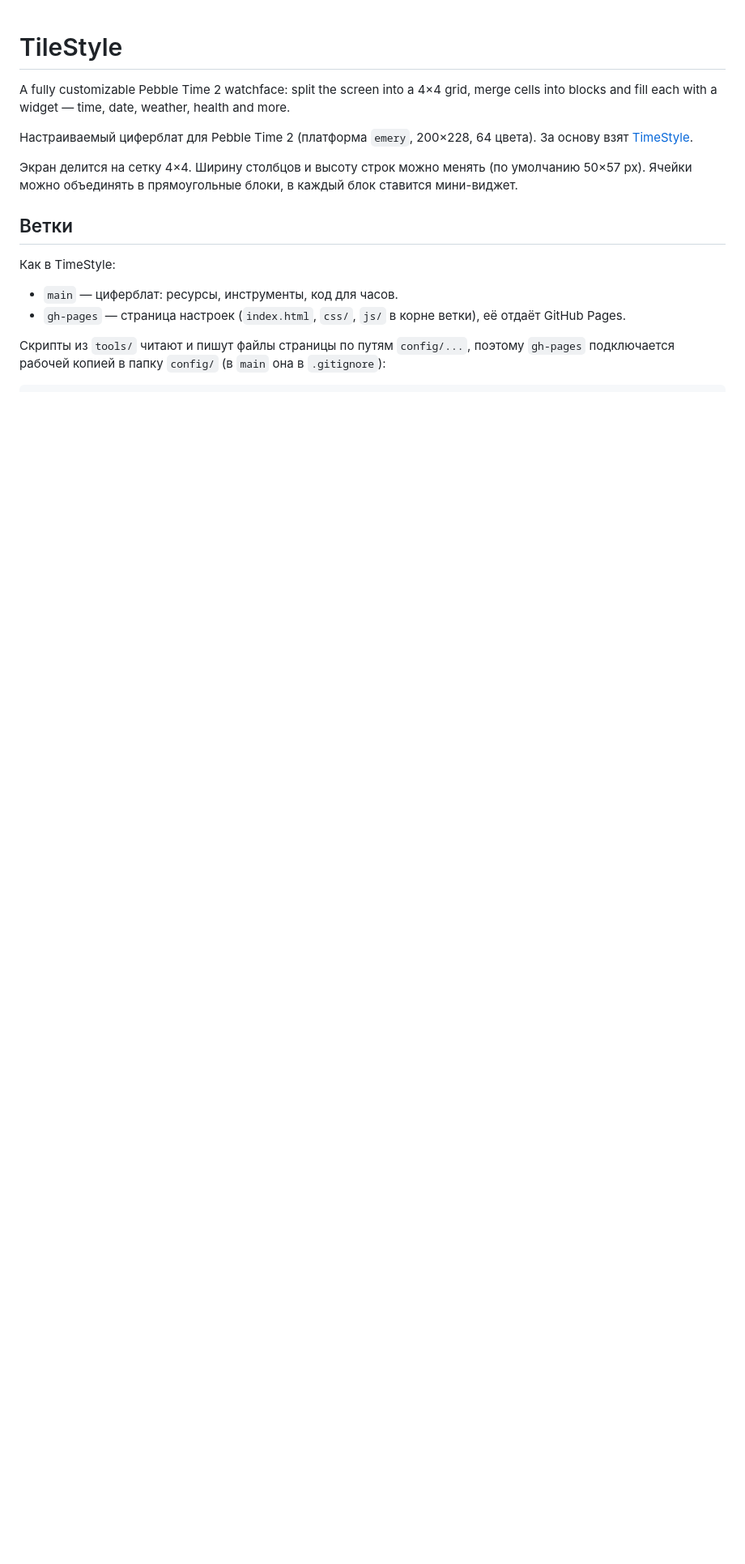
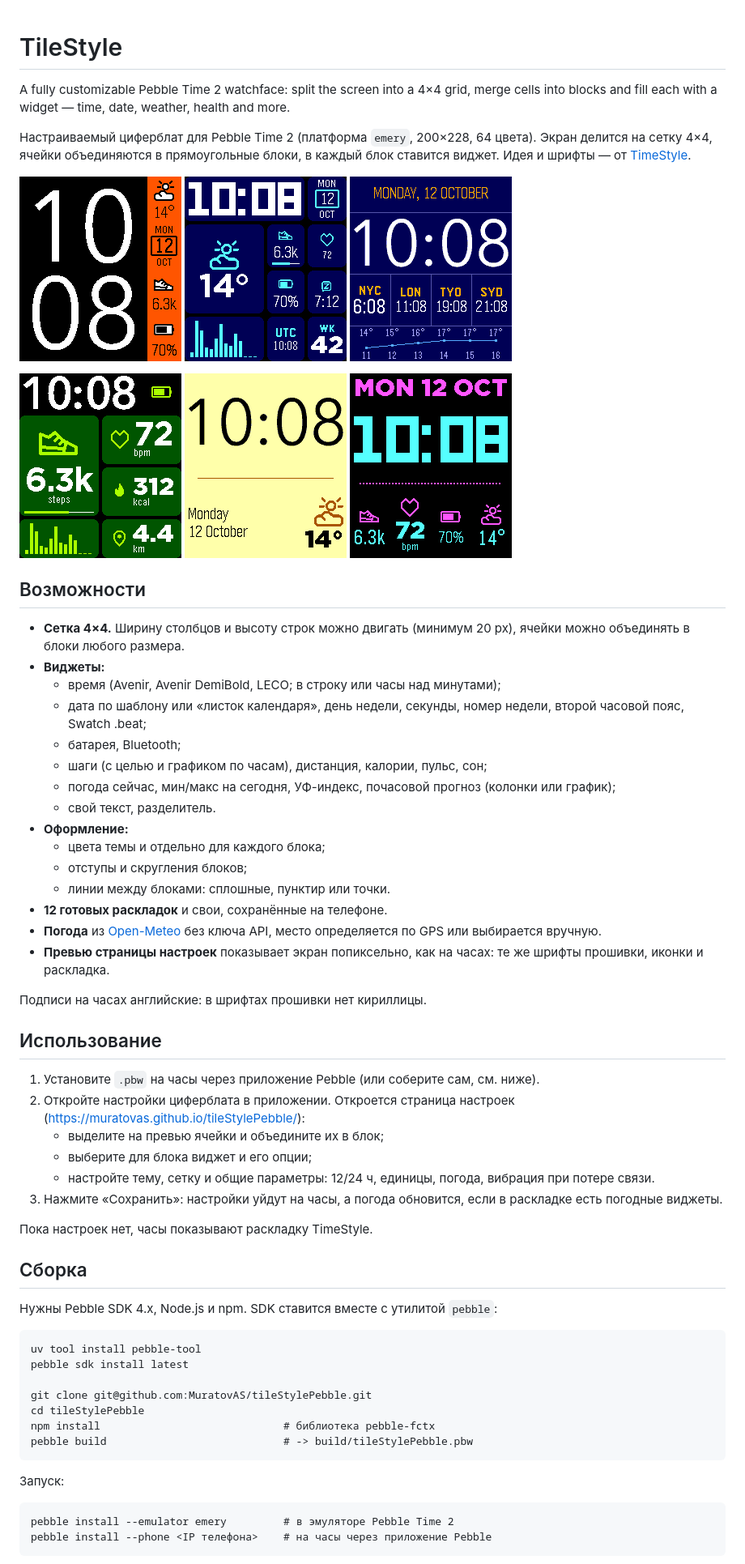
Before and after one commit to MuratovAS/tileStylePebble, a Markdown page: README.md, the part around one of its changes. Shown at 81% size. GitHub-like rendering; pictures changed too: screenshots/dashboard.png (added), screenshots/neon.png (added), screenshots/paper.png (added); blank space fills up the shorter version.

Commit message:
Rewrite README as a project overview with build and usage guide
Add emulator screenshots of six presets rendered with demo data.

Co-Authored-By: Claude Opus 5.5 <noreply@anthropic.com>

```diff
--- a/README.md
+++ b/README.md
@@ -4,21 +4,77 @@ A fully customizable Pebble Time 2 watchface: split the screen into a 4×4 grid,
 merge cells into blocks and fill each with a widget — time, date, weather,
 health and more.
 
-Настраиваемый циферблат для Pebble Time 2 (платформа `emery`, 200×228, 64 цвета).
-За основу взят [TimeStyle](https://github.com/freakified/TimeStylePebble).
+Настраиваемый циферблат для Pebble Time 2 (платформа `emery`, 200×228,
+64 цвета). Экран делится на сетку 4×4, ячейки объединяются в прямоугольные
+блоки, в каждый блок ставится виджет. Идея и шрифты — от
+[TimeStyle](https://github.com/freakified/TimeStylePebble).
 
-Экран делится на сетку 4×4. Ширину столбцов и высоту строк можно менять
-(по умолчанию 50×57 px). Ячейки можно объединять в прямоугольные блоки,
-в каждый блок ставится мини-виджет.
+<p>
+  <img src="screenshots/timestyle.png" alt="TimeStyle" width="200">
+  <img src="screenshots/dashboard.png" alt="Дашборд" width="200">
+  <img src="screenshots/world.png" alt="Мир" width="200">
+</p>
+<p>
+  <img src="screenshots/sport.png" alt="Спорт" width="200">
+  <img src="screenshots/paper.png" alt="Бумага" width="200">
+  <img src="screenshots/neon.png" alt="Неон" width="200">
+</p>
 
-## Ветки
+## Возможности
 
-Как в TimeStyle:
+- **Сетка 4×4.** Ширину столбцов и высоту строк можно двигать (минимум 20 px),
+  ячейки можно объединять в блоки любого размера.
+- **Виджеты:**
+  - время (Avenir, Avenir DemiBold, LECO; в строку или часы над минутами);
+  - дата по шаблону или «листок календаря», день недели, секунды, номер недели,
+    второй часовой пояс, Swatch .beat;
+  - батарея, Bluetooth;
+  - шаги (с целью и графиком по часам), дистанция, калории, пульс, сон;
+  - погода сейчас, мин/макс на сегодня, УФ-индекс, почасовой прогноз
+    (колонки или график);
+  - свой текст, разделитель.
+- **Оформление:**
+  - цвета темы и отдельно для каждого блока;
+  - отступы и скругления блоков;
+  - линии между блоками: сплошные, пунктир или точки.
+- **12 готовых раскладок** и свои, сохранённые на телефоне.
+- **Погода** из [Open-Meteo](https://open-meteo.com/) без ключа API, место
+  определяется по GPS или выбирается вручную.
+- **Превью страницы настроек** показывает экран попиксельно, как на часах:
+  те же шрифты прошивки, иконки и раскладка.
 
-- `main` — циферблат: ресурсы, инструменты, код для часов.
-- `gh-pages` — страница настроек (`index.html`, `css/`, `js/` в корне ветки),
-  её отдаёт GitHub Pages.
+Подписи на часах английские: в шрифтах прошивки нет кириллицы.
 
-Скрипты из `tools/` читают и пишут файлы страницы по путям `config/...`, поэтому
-`gh-pages` подключается рабочей копией в папку `config/` (в `main` она в
-`.gitignore`):
+## Использование
+
+1. Установите `.pbw` на часы через приложение Pebble (или соберите сам, см.
+   ниже).
+2. Откройте настройки циферблата в приложении. Откроется страница настроек
+   (<https://muratovas.github.io/tileStylePebble/>):
+   - выделите на превью ячейки и объедините их в блок;
+   - выберите для блока виджет и его опции;
+   - настройте тему, сетку и общие параметры: 12/24 ч, единицы, погода,
+     вибрация при потере связи.
+3. Нажмите «Сохранить»: настройки уйдут на часы, а погода обновится, если в
+   раскладке есть погодные виджеты.
+
+Пока настроек нет, часы показывают раскладку TimeStyle.
+
+## Сборка
+
+Нужны Pebble SDK 4.x, Node.js и npm. SDK ставится вместе с утилитой
+`pebble`:
+
+    uv tool install pebble-tool
+    pebble sdk install latest
+
+    git clone git@github.com:MuratovAS/tileStylePebble.git
+    cd tileStylePebble
+    npm install                             # библиотека pebble-fctx
+    pebble build                            # -> build/tileStylePebble.pbw
+
+Запуск:
+
+    pebble install --emulator emery         # в эмуляторе Pebble Time 2
+    pebble install --phone <IP телефона>    # на часы через приложение Pebble
+
```
Also changed, not shown: other parts of README.md (+75 -114 lines).
